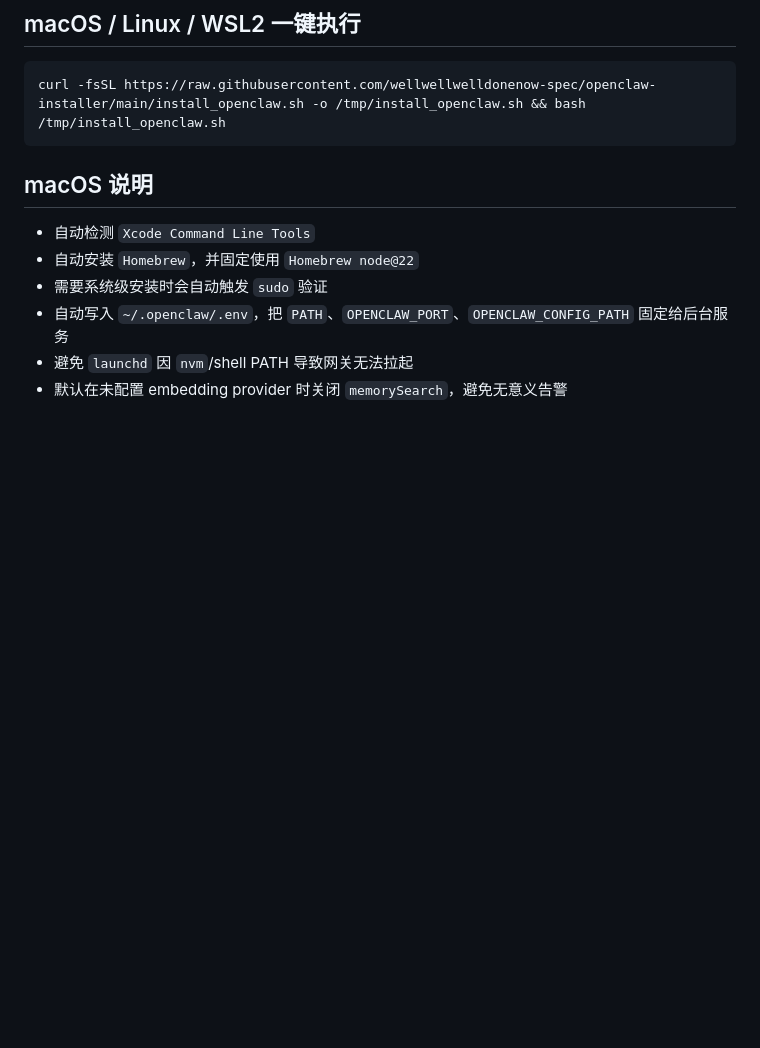
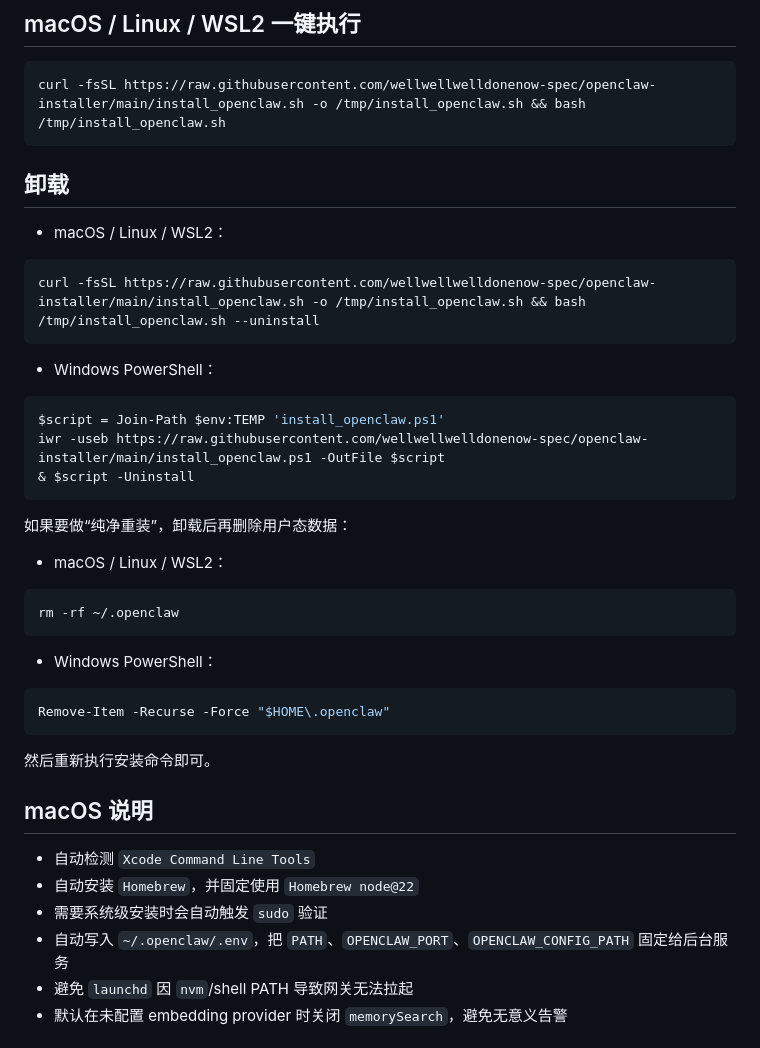
Before and after one commit to wellwellwelldonenow-spec/openclaw-installer, a Markdown page: README.md, the part around the change. Rendered like a GitHub page; blank space fills up the shorter version.

Commit message:
Document uninstall and clean reinstall commands

````diff
--- a/README.md
+++ b/README.md
@@ -46,6 +46,38 @@ iwr -useb https://raw.githubusercontent.com/wellwellwelldonenow-spec/openclaw-in
 ```bash
 curl -fsSL https://raw.githubusercontent.com/wellwellwelldonenow-spec/openclaw-installer/main/install_openclaw.sh -o /tmp/install_openclaw.sh && bash /tmp/install_openclaw.sh
 ```
+
+## 卸载
+
+- macOS / Linux / WSL2：
+
+```bash
+curl -fsSL https://raw.githubusercontent.com/wellwellwelldonenow-spec/openclaw-installer/main/install_openclaw.sh -o /tmp/install_openclaw.sh && bash /tmp/install_openclaw.sh --uninstall
+```
+
+- Windows PowerShell：
+
+```powershell
+$script = Join-Path $env:TEMP 'install_openclaw.ps1'
+iwr -useb https://raw.githubusercontent.com/wellwellwelldonenow-spec/openclaw-installer/main/install_openclaw.ps1 -OutFile $script
+& $script -Uninstall
+```
+
+如果要做“纯净重装”，卸载后再删除用户态数据：
+
+- macOS / Linux / WSL2：
+
+```bash
+rm -rf ~/.openclaw
+```
+
+- Windows PowerShell：
+
+```powershell
+Remove-Item -Recurse -Force "$HOME\.openclaw"
+```
+
+然后重新执行安装命令即可。
 
 ## macOS 说明
 
````
